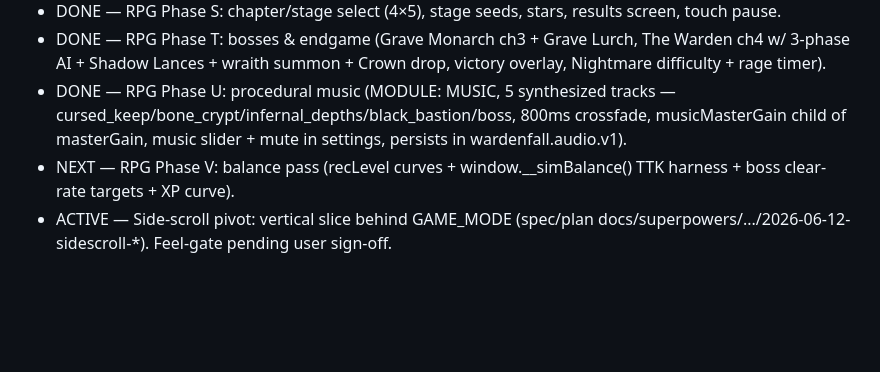
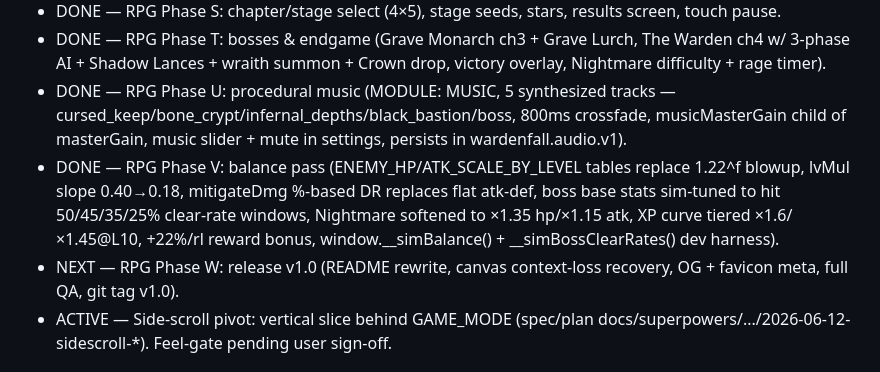
Before and after one commit to chriseg0996-star/Wardenfall, a Markdown page: CLAUDE.md, the part around the change. GitHub-like rendering; blank space fills up the shorter version.

Commit message:
Docs: CLAUDE.md roadmap — Phase V DONE, Phase W NEXT

```diff
--- a/CLAUDE.md
+++ b/CLAUDE.md
@@ -43,7 +43,8 @@ single file: `index.html`.
 - DONE — RPG Phase S: chapter/stage select (4×5), stage seeds, stars, results screen, touch pause.
 - DONE — RPG Phase T: bosses & endgame (Grave Monarch ch3 + Grave Lurch, The Warden ch4 w/ 3-phase AI + Shadow Lances + wraith summon + Crown drop, victory overlay, Nightmare difficulty + rage timer).
 - DONE — RPG Phase U: procedural music (MODULE: MUSIC, 5 synthesized tracks — cursed_keep/bone_crypt/infernal_depths/black_bastion/boss, 800ms crossfade, musicMasterGain child of masterGain, music slider + mute in settings, persists in wardenfall.audio.v1).
-- NEXT — RPG Phase V: balance pass (recLevel curves + window.__simBalance() TTK harness + boss clear-rate targets + XP curve).
+- DONE — RPG Phase V: balance pass (ENEMY_HP/ATK_SCALE_BY_LEVEL tables replace 1.22^f blowup, lvMul slope 0.40→0.18, mitigateDmg %-based DR replaces flat atk-def, boss base stats sim-tuned to hit 50/45/35/25% clear-rate windows, Nightmare softened to ×1.35 hp/×1.15 atk, XP curve tiered ×1.6/×1.45@L10, +22%/rl reward bonus, window.__simBalance() + __simBossClearRates() dev harness).
+- NEXT — RPG Phase W: release v1.0 (README rewrite, canvas context-loss recovery, OG + favicon meta, full QA, git tag v1.0).
 - ACTIVE — Side-scroll pivot: vertical slice behind GAME_MODE (spec/plan docs/superpowers/.../2026-06-12-sidescroll-*). Feel-gate pending user sign-off.
 
 ## First instruction to expect
```
